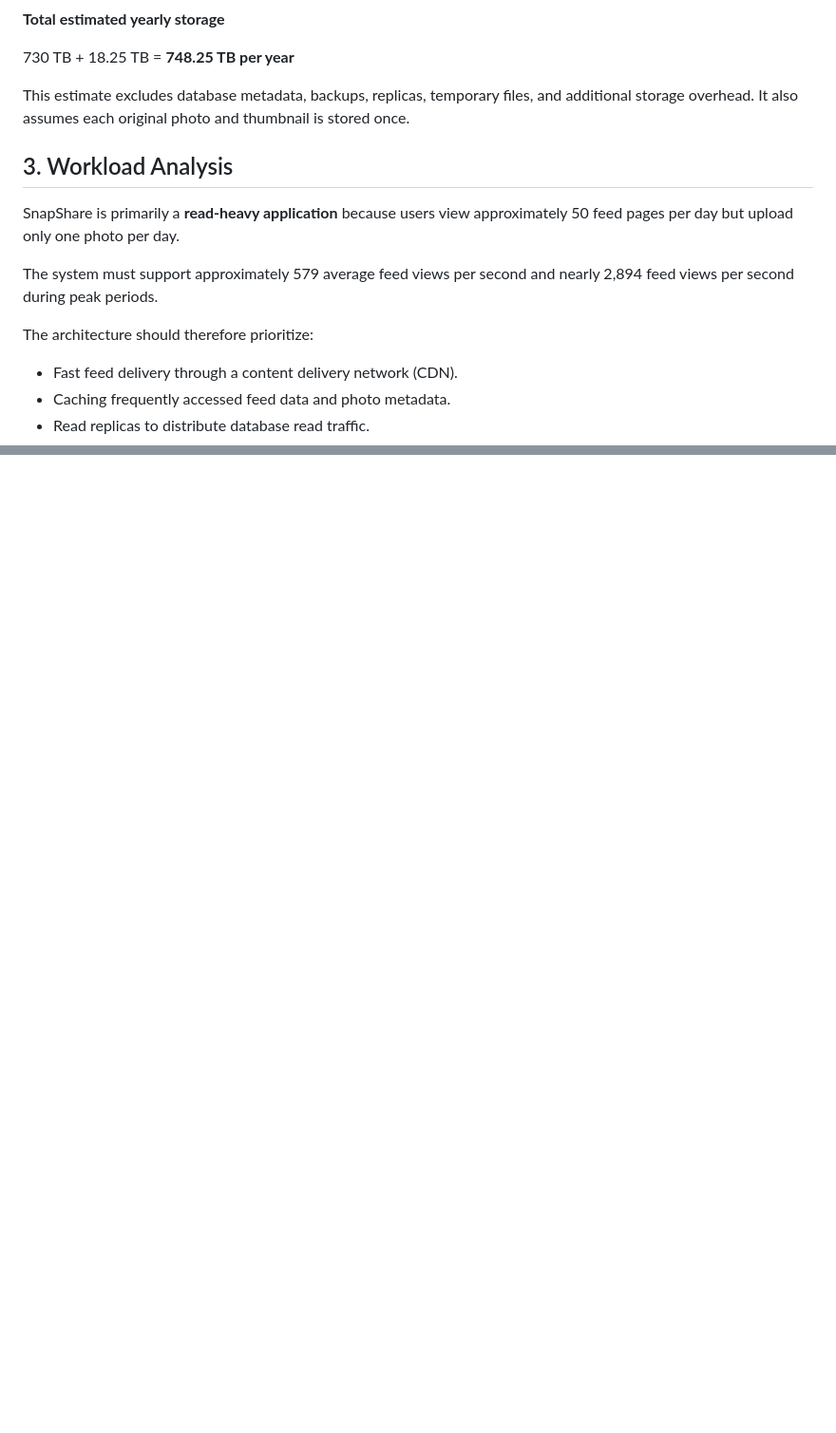
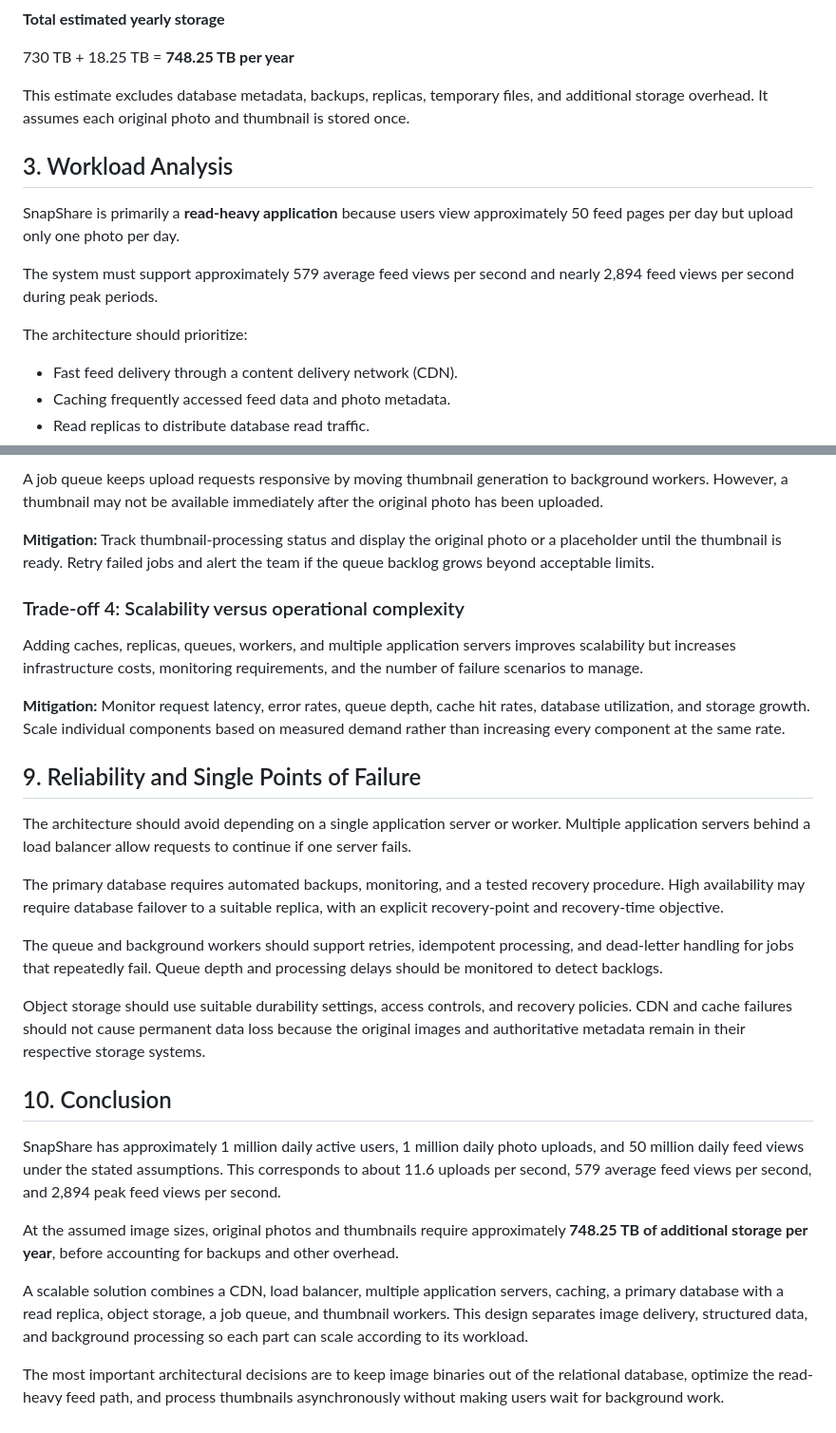
Before and after one commit to GachauDominic/web-foundations, a Markdown page: day7/photo-app-scaling.md, 2 parts joined by grey strips. Shown at 95% size. Rendered like a GitHub page; blank space fills up the shorter version.

```diff
--- a/day7/photo-app-scaling.md
+++ b/day7/photo-app-scaling.md
@@ -92,7 +92,7 @@ Yearly thumbnail storage:
 
 730 TB + 18.25 TB = **748.25 TB per year**
 
-This estimate excludes database metadata, backups, replicas, temporary files, and additional storage overhead. It also assumes each original photo and thumbnail is stored once.
+This estimate excludes database metadata, backups, replicas, temporary files, and additional storage overhead. It assumes each original photo and thumbnail is stored once.
 
 ## 3. Workload Analysis
 
@@ -100,7 +100,7 @@ SnapShare is primarily a **read-heavy application** because users view approxima
 
 The system must support approximately 579 average feed views per second and nearly 2,894 feed views per second during peak periods.
 
-The architecture should therefore prioritize:
+The architecture should prioritize:
 
 - Fast feed delivery through a content delivery network (CDN).
 - Caching frequently accessed feed data and photo metadata.
@@ -235,0 +265,29 @@ The implementation should account for failures between storage, database, and qu
+A job queue keeps upload requests responsive by moving thumbnail generation to background workers. However, a thumbnail may not be available immediately after the original photo has been uploaded.
+
+**Mitigation:** Track thumbnail-processing status and display the original photo or a placeholder until the thumbnail is ready. Retry failed jobs and alert the team if the queue backlog grows beyond acceptable limits.
+
+### Trade-off 4: Scalability versus operational complexity
+
+Adding caches, replicas, queues, workers, and multiple application servers improves scalability but increases infrastructure costs, monitoring requirements, and the number of failure scenarios to manage.
+
+**Mitigation:** Monitor request latency, error rates, queue depth, cache hit rates, database utilization, and storage growth. Scale individual components based on measured demand rather than increasing every component at the same rate.
+
+## 9. Reliability and Single Points of Failure
+
+The architecture should avoid depending on a single application server or worker. Multiple application servers behind a load balancer allow requests to continue if one server fails.
+
+The primary database requires automated backups, monitoring, and a tested recovery procedure. High availability may require database failover to a suitable replica, with an explicit recovery-point and recovery-time objective.
+
+The queue and background workers should support retries, idempotent processing, and dead-letter handling for jobs that repeatedly fail. Queue depth and processing delays should be monitored to detect backlogs.
+
+Object storage should use suitable durability settings, access controls, and recovery policies. CDN and cache failures should not cause permanent data loss because the original images and authoritative metadata remain in their respective storage systems.
+
+## 10. Conclusion
+
+SnapShare has approximately 1 million daily active users, 1 million daily photo uploads, and 50 million daily feed views under the stated assumptions. This corresponds to about 11.6 uploads per second, 579 average feed views per second, and 2,894 peak feed views per second.
+
+At the assumed image sizes, original photos and thumbnails require approximately **748.25 TB of additional storage per year**, before accounting for backups and other overhead.
+
+A scalable solution combines a CDN, load balancer, multiple application servers, caching, a primary database with a read replica, object storage, a job queue, and thumbnail workers. This design separates image delivery, structured data, and background processing so each part can scale according to its workload.
+
+The most important architectural decisions are to keep image binaries out of the relational database, optimize the read-heavy feed path, and process thumbnails asynchronously without making users wait for background work.
```
Also changed, not shown: other parts of day7/photo-app-scaling.md (+83 -54 lines).
